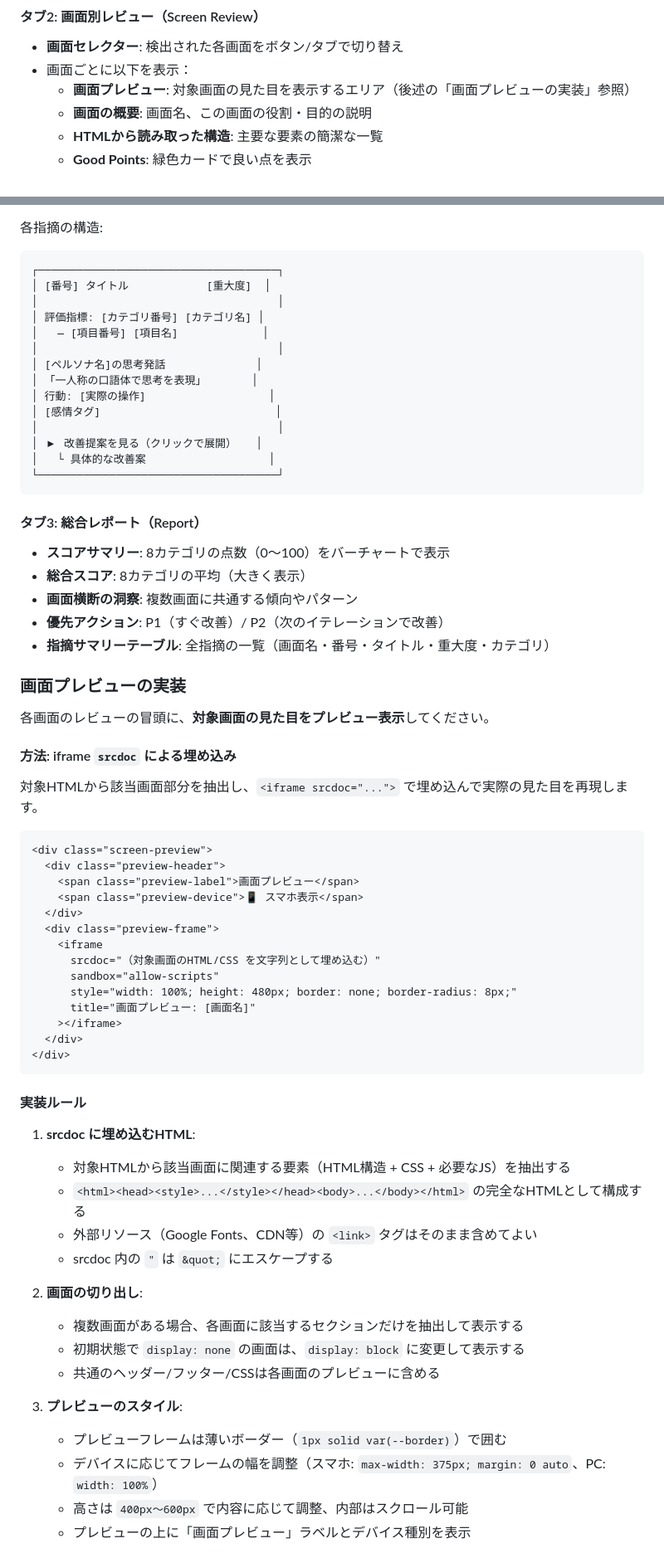
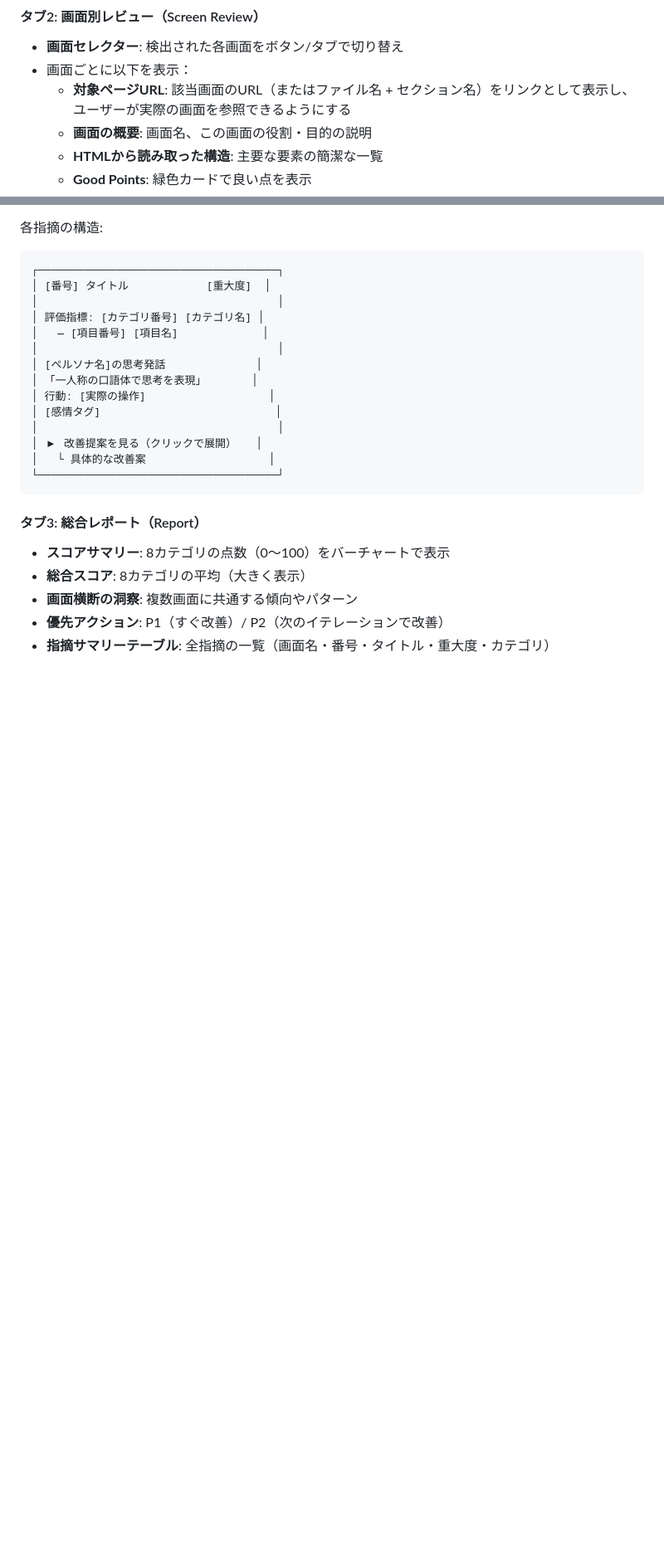
Before and after one commit to hayatomiyake-arch/designsprint, a Markdown page: proto-review/prompts/proto-review-artifact.md, 2 parts joined by grey strips. Shown at 83% size. GitHub-like rendering; blank space fills up the shorter version.

````diff
--- a/proto-review/prompts/proto-review-artifact.md
+++ b/proto-review/prompts/proto-review-artifact.md
@@ -307,7 +313,7 @@ HTMLは **タブ切り替え** で以下のセクションを表示する構成
 #### タブ2: 画面別レビュー（Screen Review）
 - **画面セレクター**: 検出された各画面をボタン/タブで切り替え
 - 画面ごとに以下を表示：
-  - **画面プレビュー**: 対象画面の見た目を表示するエリア（後述の「画面プレビューの実装」参照）
+  - **対象ページURL**: 該当画面のURL（またはファイル名 + セクション名）をリンクとして表示し、ユーザーが実際の画面を参照できるようにする
   - **画面の概要**: 画面名、この画面の役割・目的の説明
   - **HTMLから読み取った構造**: 主要な要素の簡潔な一覧
   - **Good Points**: 緑色カードで良い点を表示
@@ -337,48 +343,3 @@ HTMLは **タブ切り替え** で以下のセクションを表示する構成
 - **画面横断の洞察**: 複数画面に共通する傾向やパターン
 - **優先アクション**: P1（すぐ改善）/ P2（次のイテレーションで改善）
 - **指摘サマリーテーブル**: 全指摘の一覧（画面名・番号・タイトル・重大度・カテゴリ）
-
-### 画面プレビューの実装
-
-各画面のレビューの冒頭に、**対象画面の見た目をプレビュー表示**してください。
-
-#### 方法: iframe `srcdoc` による埋め込み
-
-対象HTMLから該当画面部分を抽出し、`<iframe srcdoc="...">` で埋め込んで実際の見た目を再現します。
-
-```html
-<div class="screen-preview">
-  <div class="preview-header">
-    <span class="preview-label">画面プレビュー</span>
-    <span class="preview-device">📱 スマホ表示</span>
-  </div>
-  <div class="preview-frame">
-    <iframe
-      srcdoc="（対象画面のHTML/CSS を文字列として埋め込む）"
-      sandbox="allow-scripts"
-      style="width: 100%; height: 480px; border: none; border-radius: 8px;"
-      title="画面プレビュー: [画面名]"
-    ></iframe>
-  </div>
-</div>
-```
-
-#### 実装ルール
-
-1. **srcdoc に埋め込むHTML**:
-   - 対象HTMLから該当画面に関連する要素（HTML構造 + CSS + 必要なJS）を抽出する
-   - `<html><head><style>...</style></head><body>...</body></html>` の完全なHTMLとして構成する
-   - 外部リソース（Google Fonts、CDN等）の `<link>` タグはそのまま含めてよい
-   - srcdoc 内の `"` は `&quot;` にエスケープする
-
-2. **画面の切り出し**:
-   - 複数画面がある場合、各画面に該当するセクションだけを抽出して表示する
-   - 初期状態で `display: none` の画面は、`display: block` に変更して表示する
-   - 共通のヘッダー/フッター/CSSは各画面のプレビューに含める
-
-3. **プレビューのスタイル**:
-   - プレビューフレームは薄いボーダー（`1px solid var(--border)`）で囲む
-   - デバイスに応じてフレームの幅を調整（スマホ: `max-width: 375px; margin: 0 auto`、PC: `width: 100%`）
-   - 高さは `400px〜600px` で内容に応じて調整、内部はスクロール可能
-   - プレビューの上に「画面プレビュー」ラベルとデバイス種別を表示
-
````
Also changed, not shown: other parts of proto-review/prompts/proto-review-artifact.md (+21 -52 lines).
